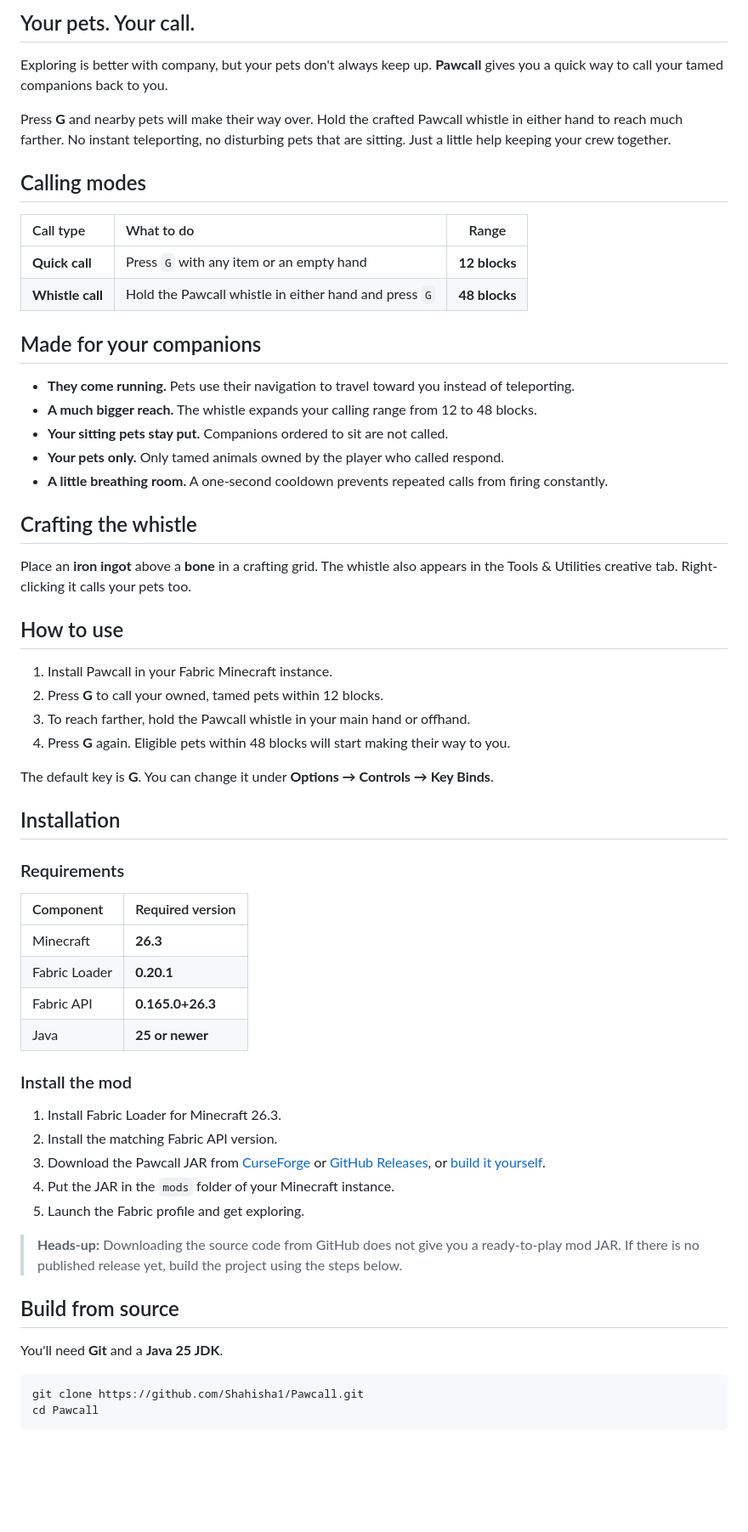
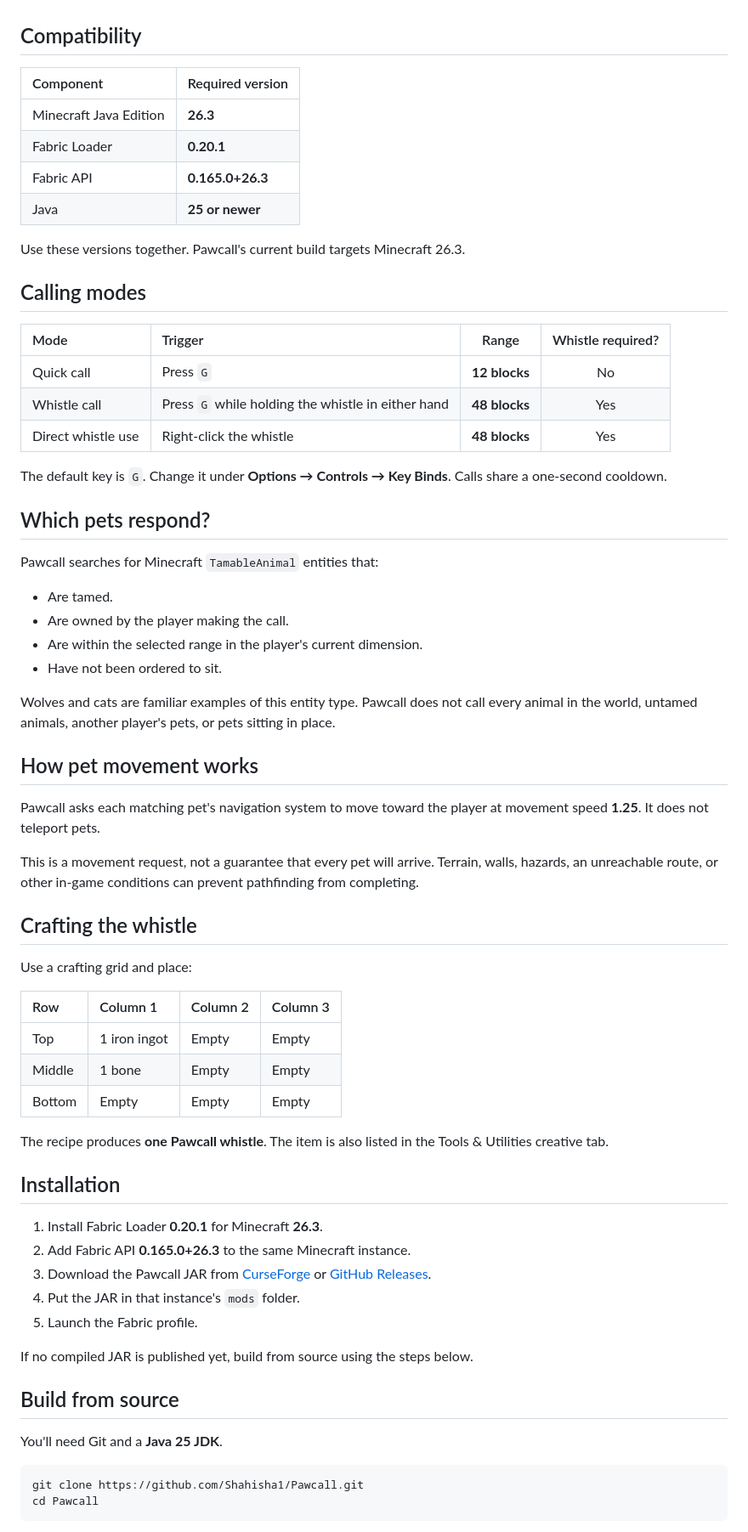
Before and after one commit to Shahisha1/Pawcall, a Markdown page: README.md, the part around one of its changes. Shown at 85% size. Rendered like a GitHub page; blank space fills up the shorter version.

Commit message:
Align README with accurate Pawcall mechanics and compatibility

````diff
--- a/README.md
+++ b/README.md
@@ -16,62 +6,67 @@
 
-## Your pets. Your call.
-
-Exploring is better with company, but your pets don't always keep up. **Pawcall** gives you a quick way to call your tamed companions back to you.
-
-Press **G** and nearby pets will make their way over. Hold the crafted Pawcall whistle in either hand to reach much farther. No instant teleporting, no disturbing pets that are sitting. Just a little help keeping your crew together.
-
-## Calling modes
-
-| Call type | What to do | Range |
-| :--- | :--- | :---: |
-| **Quick call** | Press `G` with any item or an empty hand | **12 blocks** |
-| **Whistle call** | Hold the Pawcall whistle in either hand and press `G` | **48 blocks** |
-
-## Made for your companions
-
-- **They come running.** Pets use their navigation to travel toward you instead of teleporting.
-- **A much bigger reach.** The whistle expands your calling range from 12 to 48 blocks.
-- **Your sitting pets stay put.** Companions ordered to sit are not called.
-- **Your pets only.** Only tamed animals owned by the player who called respond.
-- **A little breathing room.** A one-second cooldown prevents repeated calls from firing constantly.
-
-## Crafting the whistle
-
-Place an **iron ingot** above a **bone** in a crafting grid. The whistle also appears in the Tools & Utilities creative tab. Right-clicking it calls your pets too.
-
-## How to use
-
-1. Install Pawcall in your Fabric Minecraft instance.
-2. Press **G** to call your owned, tamed pets within 12 blocks.
-3. To reach farther, hold the Pawcall whistle in your main hand or offhand.
-4. Press **G** again. Eligible pets within 48 blocks will start making their way to you.
-
-The default key is **G**. You can change it under **Options → Controls → Key Binds**.
-
-## Installation
-
-### Requirements
+## Compatibility
 
 | Component | Required version |
 | :--- | :--- |
-| Minecraft | **26.3** |
+| Minecraft Java Edition | **26.3** |
 | Fabric Loader | **0.20.1** |
 | Fabric API | **0.165.0+26.3** |
 | Java | **25 or newer** |
 
-### Install the mod
+Use these versions together. Pawcall's current build targets Minecraft 26.3.
 
-1. Install Fabric Loader for Minecraft 26.3.
-2. Install the matching Fabric API version.
-3. Download the Pawcall JAR from [CurseForge](https://www.curseforge.com/minecraft/mc-mods/pawcall) or [GitHub Releases](https://github.com/Shahisha1/Pawcall/releases), or [build it yourself](#build-from-source).
-4. Put the JAR in the `mods` folder of your Minecraft instance.
-5. Launch the Fabric profile and get exploring.
+## Calling modes
 
-> **Heads-up:** Downloading the source code from GitHub does not give you a ready-to-play mod JAR. If there is no published release yet, build the project using the steps below.
+| Mode | Trigger | Range | Whistle required? |
+| :--- | :--- | :---: | :---: |
+| Quick call | Press `G` | **12 blocks** | No |
+| Whistle call | Press `G` while holding the whistle in either hand | **48 blocks** | Yes |
+| Direct whistle use | Right-click the whistle | **48 blocks** | Yes |
+
+The default key is `G`. Change it under **Options → Controls → Key Binds**. Calls share a one-second cooldown.
+
+## Which pets respond?
+
+Pawcall searches for Minecraft `TamableAnimal` entities that:
+
+- Are tamed.
+- Are owned by the player making the call.
+- Are within the selected range in the player's current dimension.
+- Have not been ordered to sit.
+
+Wolves and cats are familiar examples of this entity type. Pawcall does not call every animal in the world, untamed animals, another player's pets, or pets sitting in place.
+
+## How pet movement works
+
+Pawcall asks each matching pet's navigation system to move toward the player at movement speed **1.25**. It does not teleport pets.
+
+This is a movement request, not a guarantee that every pet will arrive. Terrain, walls, hazards, an unreachable route, or other in-game conditions can prevent pathfinding from completing.
+
+## Crafting the whistle
+
+Use a crafting grid and place:
+
+| Row | Column 1 | Column 2 | Column 3 |
+| :--- | :--- | :--- | :--- |
+| Top | 1 iron ingot | Empty | Empty |
+| Middle | 1 bone | Empty | Empty |
+| Bottom | Empty | Empty | Empty |
+
+The recipe produces **one Pawcall whistle**. The item is also listed in the Tools & Utilities creative tab.
+
+## Installation
+
+1. Install Fabric Loader **0.20.1** for Minecraft **26.3**.
+2. Add Fabric API **0.165.0+26.3** to the same Minecraft instance.
+3. Download the Pawcall JAR from [CurseForge](https://www.curseforge.com/minecraft/mc-mods/pawcall) or [GitHub Releases](https://github.com/Shahisha1/Pawcall/releases).
+4. Put the JAR in that instance's `mods` folder.
+5. Launch the Fabric profile.
+
+If no compiled JAR is published yet, build from source using the steps below.
 
 ## Build from source
 
-You'll need **Git** and a **Java 25 JDK**.
+You'll need Git and a **Java 25 JDK**.
 
 ```bash
 git clone https://github.com/Shahisha1/Pawcall.git
````
Also changed, not shown: other parts of README.md (+13 -30 lines).
